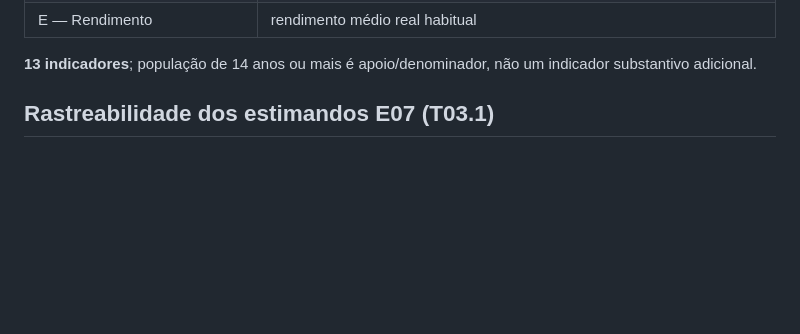
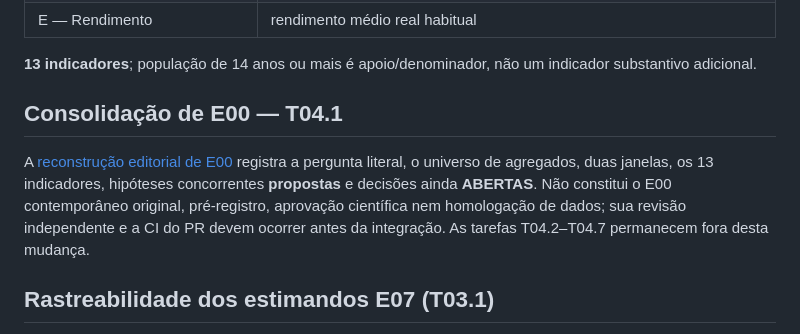
Before and after one commit to riscotta/bayes-stan-r, a Markdown page: scripts/pnadc_estudo_i/README.md, the part around the change. GitHub-like rendering; blank space fills up the shorter version.

Commit message:
T04.1: vincular E00 consolidado no README do estudo

```diff
--- a/scripts/pnadc_estudo_i/README.md
+++ b/scripts/pnadc_estudo_i/README.md
@@ -13,6 +13,11 @@ Brasil; PNAD Contínua **agregada**; contrastes 202509→202609 (anual) e 202606
 | E — Rendimento | rendimento médio real habitual |
 
 **13 indicadores**; população de 14 anos ou mais é apoio/denominador, não um indicador substantivo adicional.
+
+
+## Consolidação de E00 — T04.1
+
+A [reconstrução editorial de E00](../../reports/pnadc_estudo_i/e00_consolidado_T04_1.md) registra a pergunta literal, o universo de agregados, duas janelas, os 13 indicadores, hipóteses concorrentes **propostas** e decisões ainda **ABERTAS**. Não constitui o E00 contemporâneo original, pré-registro, aprovação científica nem homologação de dados; sua revisão independente e a CI do PR devem ocorrer antes da integração. As tarefas T04.2–T04.7 permanecem fora desta mudança.
 
 ## Rastreabilidade dos estimandos E07 (T03.1)
 
```
